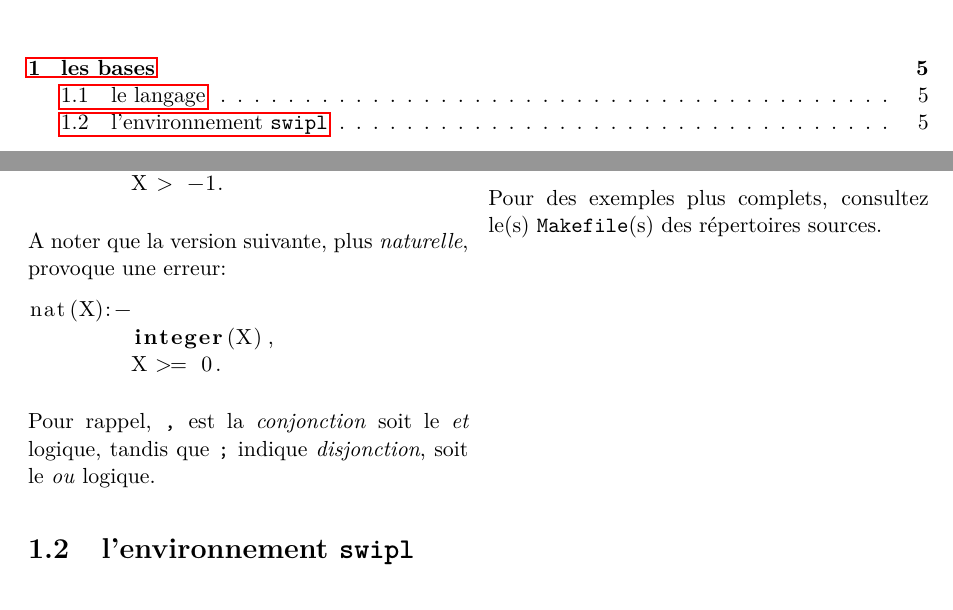
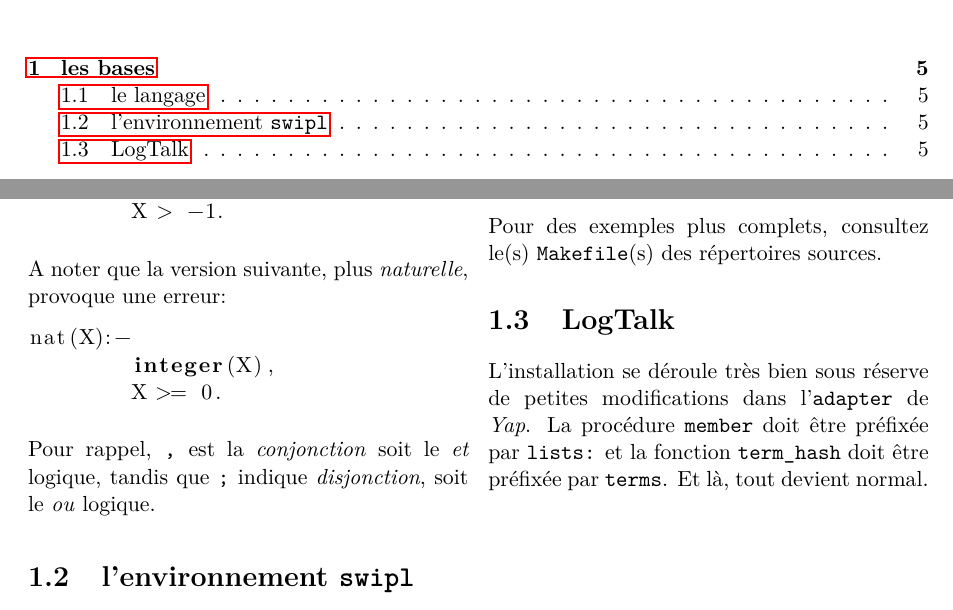
Before and after one commit to BernardTatin/prolog-la-reprise, a LaTeX book (Prolog-la-reprise.tex): two parts of pages 3 and 5 of 5, joined at a grey line, cut so that both start at the same text. Compiled offline with pdfLaTeX.

Commit message:
Tips & tricks about yap and Logtalk

```diff
--- a/Prolog-la-reprise.tex
+++ b/Prolog-la-reprise.tex
@@ -74,4 +74,7 @@ swipl -p library=... \\
 \end{lstlisting}
 
 Pour des exemples plus complets, consultez le(s) \texttt{Makefile}(s) des répertoires sources.
+
+\section{LogTalk}
+L'installation se déroule très bien sous réserve de petites modifications dans l'\texttt{adapter} de \emph{Yap}. La procédure \texttt{member} doit être préfixée par \texttt{lists:} et la fonction \texttt{term\_hash} doit être préfixée par \texttt{terms}. Et là, tout devient normal.
 \end{document}
```
